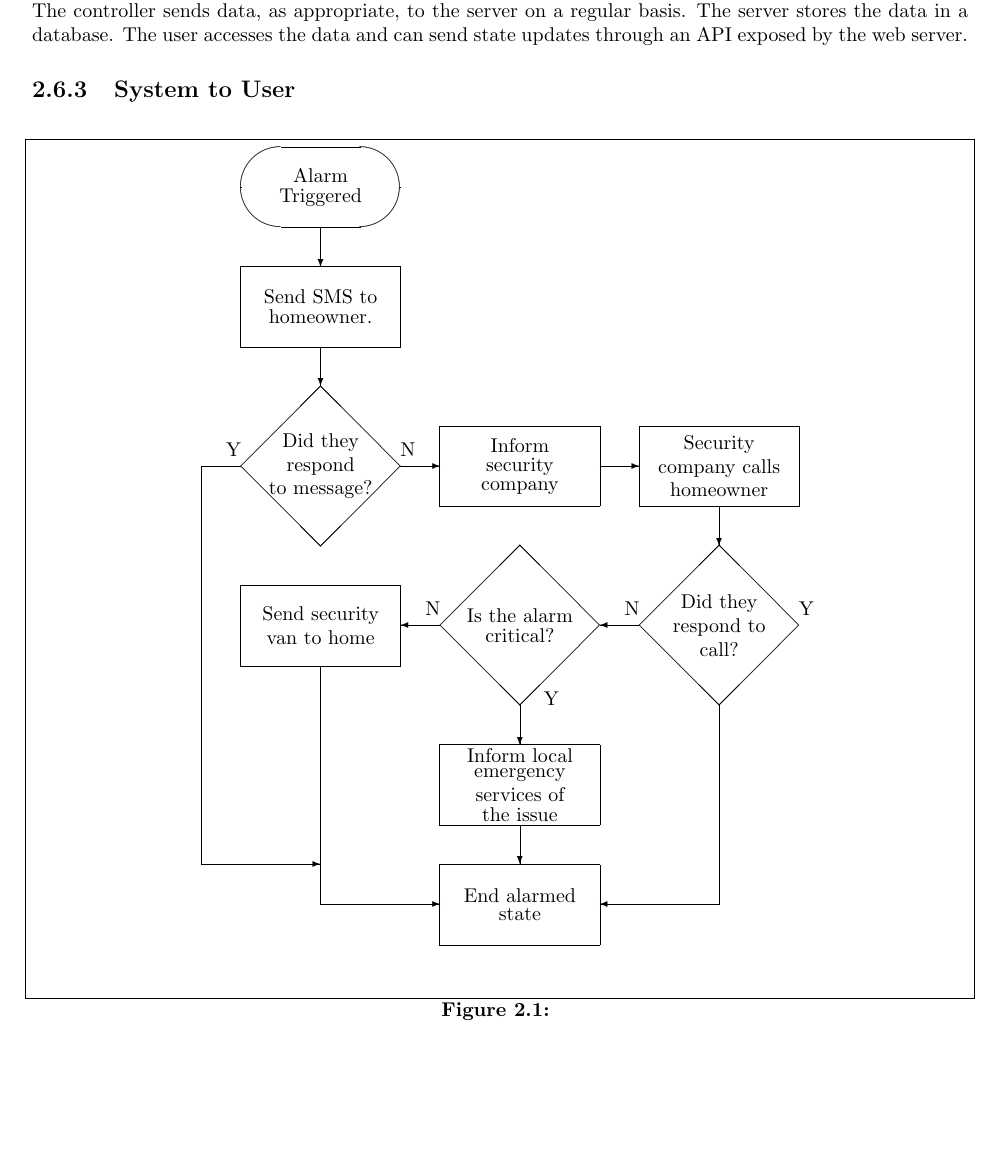
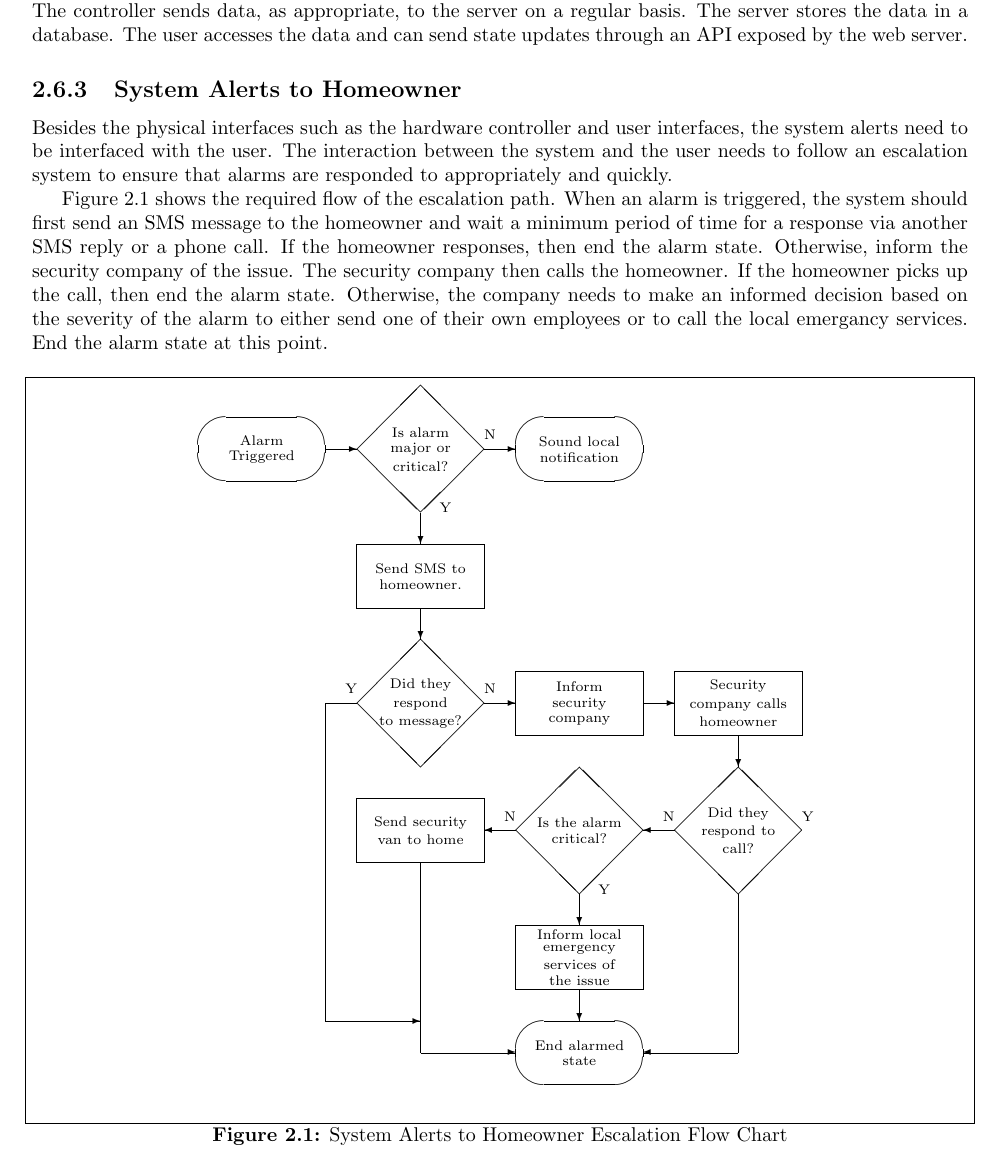
Before and after one commit to kcbanner/ece355-garth, a LaTeX thesis (srs/srs.tex, which reads srs/system_to_user.tex): part of page 13 of 20, cut so that both start at the same text, the shorter picture padded with empty space. Compiled offline with pdfLaTeX.

Commit message:
* finished up system alerts to user flowchart and paragraphs

```diff
--- a/srs/srs.tex
+++ b/srs/srs.tex
@@ -578,27 +579,43 @@ the server on a regular basis. The server stores the data in a database. The
 user accesses the data and can send state updates through an API exposed by the
 web server.
 
-\subsection{System to User}
+\subsection{System Alerts to Homeowner}
 % TODO :: put in a flow chart of the escallation system that can be used here.
+Besides the physical interfaces such as the hardware controller and user
+interfaces, the system alerts need to be interfaced with the user. The
+interaction between the system and the user needs to follow an escalation
+system to ensure that alarms are responded to appropriately and quickly.
 
+Figure~\ref{fig:system_to_user_chart} shows the required flow of the escalation
+path. When an alarm is triggered, the system should first send an SMS message
+to the homeowner and wait a minimum period of time for a response via another
+SMS reply or a phone call. If the homeowner responses, then end the alarm
+state. Otherwise, inform the security company of the issue. The security
+company then calls the homeowner. If the homeowner picks up the call, then end
+the alarm state. Otherwise, the company needs to make an informed decision
+based on the severity of the alarm to either send one of their own employees
+or to call the local emergancy services. End the alarm state at this point.
 
 \begin{figure}[hp]
     \centering
-        \caption{}
+        \caption{System Alerts to Homeowner Escalation Flow Chart}
+        \scriptsize
         \setlength{\unitlength}{2.0em}
         \include{system_to_user}
+        \normalsize
     \label{fig:system_to_user_chart}
 \end{figure}
+
 \chapter{Non-Functional Requirements}
 There are specific requirements of the GARTH system that do not particularly
 pertain to how the system behaves. Usability requirements are crucial since the
-system needs to be adaptable to many different households that contain different
-family members. Reliability, performance, quality, and support requirements detail
-how well the system performs, and what should happen in case of a critical system
-failure. Implementation and packaging requirements address the installation
-and configuration of a GARTH system when it arrives in a new home. Other
-requirements such as legality and data security are also important to make sure
-the user is protected in all cases.
+system needs to be adaptable to many different households that contain
+different family members. Reliability, performance, quality, and support
+requirements detail how well the system performs, and what should happen in
+case of a critical system failure. Implementation and packaging requirements
+address the installation and configuration of a GARTH system when it arrives in
+a new home. Other requirements such as legality and data security are also
+important to make sure the user is protected in all cases.
 
 
 \section{Usability}
--- a/srs/system_to_user.tex
+++ b/srs/system_to_user.tex
@@ -1,83 +1,102 @@
-\begin{picture}(15.000000,20.000000)(-1.000000,-20.000000)
+\begin{picture}(19.000000,22.000000)(0.000000,-21.000000)
 % picture environment flowchart generated by flow 0.99f
 \put(2.0000,-1.0000){\oval(4.0000,2.0000)}
 \put(0.0000,-2.0000){\makebox(4.0000,2.0000)[c]{\shortstack[c]{
 Alarm \\
 Triggered
 }}}
-\put(2.0000,-2.0000){\vector(0,-1){1.0000}}
-\put(0.0000,-5.0000){\framebox(4.0000,2.0000)[c]{\shortstack[c]{
+\put(4.0000,-1.0000){\vector(1,0){1.0000}}
+\put(5.0000,-1.0000){\line(1,1){2.0000}}
+\put(5.0000,-1.0000){\line(1,-1){2.0000}}
+\put(9.0000,-1.0000){\line(-1,-1){2.0000}}
+\put(9.0000,-1.0000){\line(-1,1){2.0000}}
+\put(5.0000,-3.0000){\makebox(4.0000,4.0000)[c]{\shortstack[c]{
+Is alarm \\
+major or\\
+critical?
+}}}
+\put(9.0000,-0.4000){\makebox(0,0)[lt]{N}}
+\put(7.6000,-3.0000){\makebox(0,0)[lb]{Y}}
+\put(9.0000,-1.0000){\vector(1,0){1.0000}}
+\put(12.0000,-1.0000){\oval(4.0000,2.0000)}
+\put(10.0000,-2.0000){\makebox(4.0000,2.0000)[c]{\shortstack[c]{
+Sound local\\
+notification
+}}}
+\put(7.0000,-3.0000){\vector(0,-1){1.0000}}
+\put(5.0000,-6.0000){\framebox(4.0000,2.0000)[c]{\shortstack[c]{
 Send SMS to\\
 homeowner.
 }}}
-\put(2.0000,-5.0000){\vector(0,-1){1.0000}}
-\put(0.0000,-8.0000){\line(1,1){2.0000}}
-\put(0.0000,-8.0000){\line(1,-1){2.0000}}
-\put(4.0000,-8.0000){\line(-1,-1){2.0000}}
-\put(4.0000,-8.0000){\line(-1,1){2.0000}}
-\put(0.0000,-10.0000){\makebox(4.0000,4.0000)[c]{\shortstack[c]{
+\put(7.0000,-6.0000){\vector(0,-1){1.0000}}
+\put(5.0000,-9.0000){\line(1,1){2.0000}}
+\put(5.0000,-9.0000){\line(1,-1){2.0000}}
+\put(9.0000,-9.0000){\line(-1,-1){2.0000}}
+\put(9.0000,-9.0000){\line(-1,1){2.0000}}
+\put(5.0000,-11.0000){\makebox(4.0000,4.0000)[c]{\shortstack[c]{
 Did they \\
 respond \\
 to message?
 }}}
-\put(0.0000,-7.4000){\makebox(0,0)[rt]{Y}}
-\put(4.0000,-7.4000){\makebox(0,0)[lt]{N}}
-\put(0.0000,-8.0000){\line(-1,0){1.0000}}
-\put(-1.0000,-8.0000){\line(0,-1){10.0000}}
-\put(-1.0000,-18.0000){\vector(1,0){3.0000}}
-\put(4.0000,-8.0000){\vector(1,0){1.0000}}
-\put(5.0000,-9.0000){\framebox(4.0000,2.0000)[c]{\shortstack[c]{
+\put(5.0000,-8.4000){\makebox(0,0)[rt]{Y}}
+\put(9.0000,-8.4000){\makebox(0,0)[lt]{N}}
+\put(5.0000,-9.0000){\line(-1,0){1.0000}}
+\put(4.0000,-9.0000){\line(0,-1){10.0000}}
+\put(4.0000,-19.0000){\vector(1,0){3.0000}}
+\put(9.0000,-9.0000){\vector(1,0){1.0000}}
+\put(10.0000,-10.0000){\framebox(4.0000,2.0000)[c]{\shortstack[c]{
 Inform\\
 security\\
 company
 }}}
-\put(9.0000,-8.0000){\vector(1,0){1.0000}}
-\put(10.0000,-9.0000){\framebox(4.0000,2.0000)[c]{\shortstack[c]{
+\put(14.0000,-9.0000){\vector(1,0){1.0000}}
+\put(15.0000,-10.0000){\framebox(4.0000,2.0000)[c]{\shortstack[c]{
 Security \\
 company calls\\
 homeowner
 }}}
-\put(12.0000,-9.0000){\vector(0,-1){1.0000}}
-\put(10.0000,-12.0000){\line(1,1){2.0000}}
-\put(10.0000,-12.0000){\line(1,-1){2.0000}}
-\put(14.0000,-12.0000){\line(-1,-1){2.0000}}
-\put(14.0000,-12.0000){\line(-1,1){2.0000}}
-\put(10.0000,-14.0000){\makebox(4.0000,4.0000)[c]{\shortstack[c]{
+\put(17.0000,-10.0000){\vector(0,-1){1.0000}}
+\put(15.0000,-13.0000){\line(1,1){2.0000}}
+\put(15.0000,-13.0000){\line(1,-1){2.0000}}
+\put(19.0000,-13.0000){\line(-1,-1){2.0000}}
+\put(19.0000,-13.0000){\line(-1,1){2.0000}}
+\put(15.0000,-15.0000){\makebox(4.0000,4.0000)[c]{\shortstack[c]{
 Did they \\
 respond to \\
 call?
 }}}
-\put(10.0000,-11.4000){\makebox(0,0)[rt]{N}}
-\put(14.0000,-11.4000){\makebox(0,0)[lt]{Y}}
-\put(12.0000,-14.0000){\line(0,-1){5.0000}}
-\put(12.0000,-19.0000){\vector(-1,0){3.0000}}
-\put(10.0000,-12.0000){\vector(-1,0){1.0000}}
-\put(5.0000,-12.0000){\line(1,1){2.0000}}
-\put(5.0000,-12.0000){\line(1,-1){2.0000}}
-\put(9.0000,-12.0000){\line(-1,-1){2.0000}}
-\put(9.0000,-12.0000){\line(-1,1){2.0000}}
-\put(5.0000,-14.0000){\makebox(4.0000,4.0000)[c]{\shortstack[c]{
+\put(15.0000,-12.4000){\makebox(0,0)[rt]{N}}
+\put(19.0000,-12.4000){\makebox(0,0)[lt]{Y}}
+\put(17.0000,-15.0000){\line(0,-1){5.0000}}
+\put(17.0000,-20.0000){\vector(-1,0){3.0000}}
+\put(15.0000,-13.0000){\vector(-1,0){1.0000}}
+\put(10.0000,-13.0000){\line(1,1){2.0000}}
+\put(10.0000,-13.0000){\line(1,-1){2.0000}}
+\put(14.0000,-13.0000){\line(-1,-1){2.0000}}
+\put(14.0000,-13.0000){\line(-1,1){2.0000}}
+\put(10.0000,-15.0000){\makebox(4.0000,4.0000)[c]{\shortstack[c]{
 Is the alarm\\
 critical?
 }}}
-\put(5.0000,-11.4000){\makebox(0,0)[rt]{N}}
-\put(7.6000,-14.0000){\makebox(0,0)[lb]{Y}}
-\put(5.0000,-12.0000){\vector(-1,0){1.0000}}
-\put(0.0000,-13.0000){\framebox(4.0000,2.0000)[c]{\shortstack[c]{
+\put(10.0000,-12.4000){\makebox(0,0)[rt]{N}}
+\put(12.6000,-15.0000){\makebox(0,0)[lb]{Y}}
+\put(10.0000,-13.0000){\vector(-1,0){1.0000}}
+\put(5.0000,-14.0000){\framebox(4.0000,2.0000)[c]{\shortstack[c]{
 Send security\\
 van to home
 }}}
-\put(2.0000,-13.0000){\line(0,-1){6.0000}}
-\put(2.0000,-19.0000){\vector(1,0){3.0000}}
-\put(7.0000,-14.0000){\vector(0,-1){1.0000}}
-\put(5.0000,-17.0000){\framebox(4.0000,2.0000)[c]{\shortstack[c]{
+\put(7.0000,-14.0000){\line(0,-1){6.0000}}
+\put(7.0000,-20.0000){\vector(1,0){3.0000}}
+\put(12.0000,-15.0000){\vector(0,-1){1.0000}}
+\put(10.0000,-18.0000){\framebox(4.0000,2.0000)[c]{\shortstack[c]{
 Inform local\\
 emergency \\
 services of\\
 the issue
 }}}
-\put(7.0000,-17.0000){\vector(0,-1){1.0000}}
-\put(5.0000,-20.0000){\framebox(4.0000,2.0000)[c]{\shortstack[c]{
+\put(12.0000,-18.0000){\vector(0,-1){1.0000}}
+\put(12.0000,-20.0000){\oval(4.0000,2.0000)}
+\put(10.0000,-21.0000){\makebox(4.0000,2.0000)[c]{\shortstack[c]{
 End alarmed\\
 state
 }}}
```
Also changed, not shown: srs/srs.tex (15 more changed lines), 1 other file.
